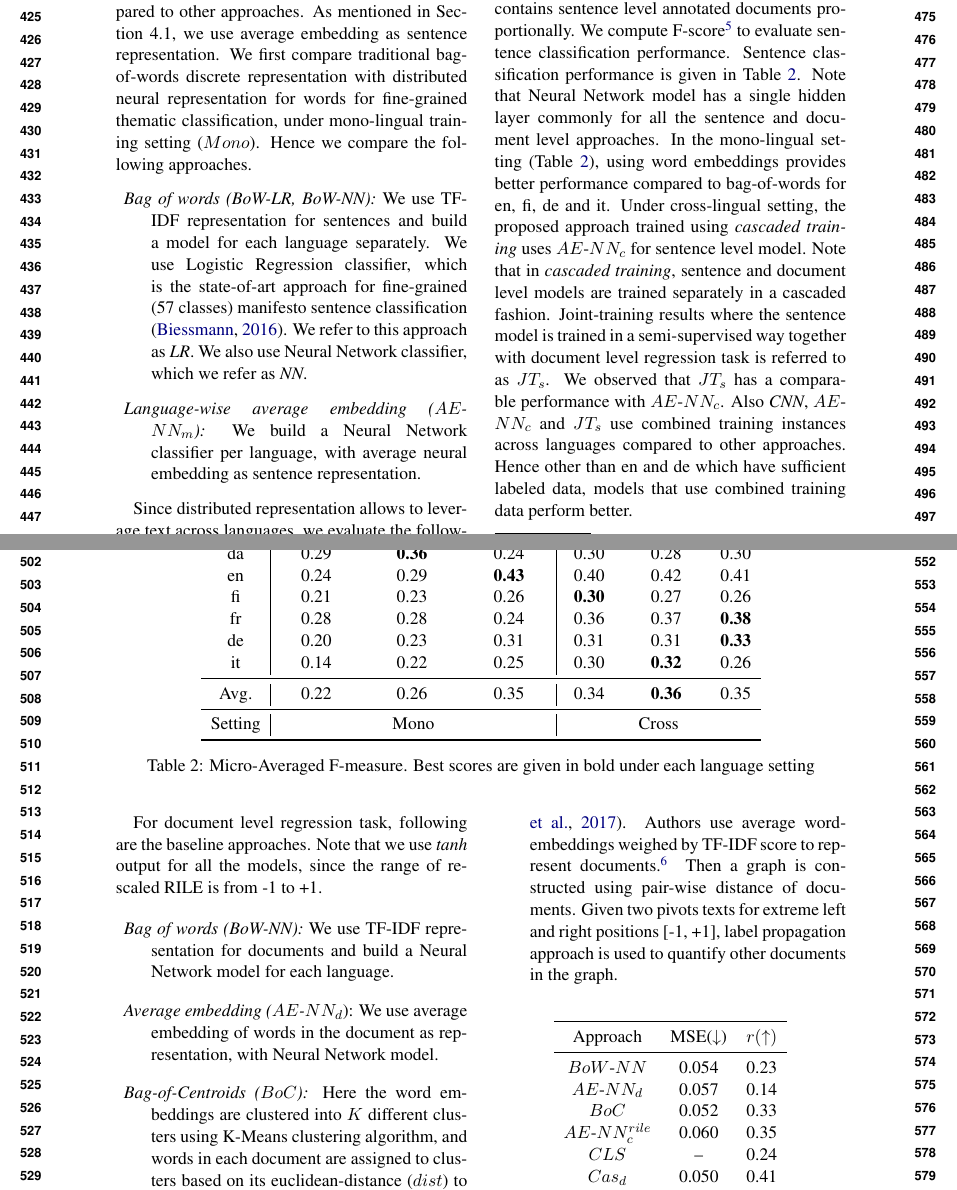
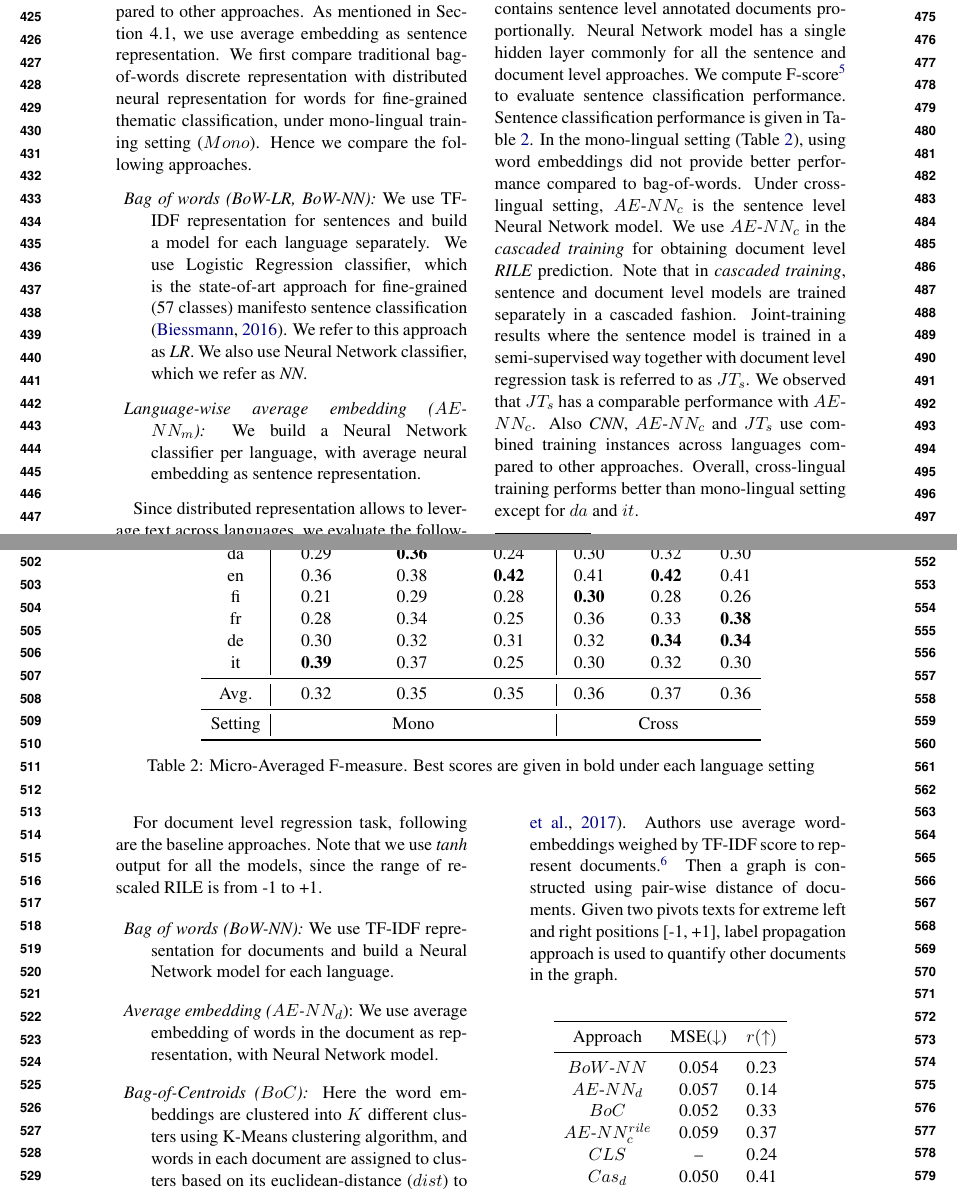
Before and after one commit to shivashankarrs/ALTA-2017, a LaTeX paper (joint-sentence-document/acl2017.tex): two parts of pages 5 and 6 of 9, joined at a grey line, cut so that both start at the same text. Compiled offline with pdfLaTeX.

Commit message:
Changes to BoW

```diff
--- a/joint-sentence-document/acl2017.tex
+++ b/joint-sentence-document/acl2017.tex
@@ -250,8 +250,33 @@ Since distributed representation allows to leverage text across languages, we ev
 \item{\textit{Combined average embedding ($AE$-$NN_{c}$):}} We build a Neural Network classifier with training instances combined across languages, with average neural embedding as sentence representation. This is our proposed approach for sentence-level model.
 \end{description}
 
-Commonly for all empirical evaluation, we compute micro-averaged performance with 80-20\% train-test ratio across 10 runs with random split (at document level), where the 80\% split also contains sentence level annotated documents proportionally.  We compute F-score\footnote{Harmonic mean of precision and recall, \url{https://en.wikipedia.org/wiki/F1_score}} to evaluate sentence classification performance. Sentence classification performance is given in Table \ref{tab:al}. Note that Neural Network model has a single hidden layer commonly for all the sentence and document level approaches. In the mono-lingual setting (Table \ref{tab:al}), using word embeddings provides better performance compared to bag-of-words for en, fi, de and it. Under cross-lingual setting, the proposed approach trained using \textit{cascaded training} uses $AE$-$NN_{c}$ for sentence level model. Note that in \textit{cascaded training}, sentence and document level models are trained separately in a cascaded fashion. Joint-training results where the sentence model is trained in a semi-supervised way together with document level regression task is referred to as \textit{$JT_{s}$}.  We observed that $JT_{s}$ has a comparable performance with $AE$-$NN_{c}$. Also \textit{CNN}, $AE$-$NN_{c}$ and \textit{$JT_{s}$} use combined training instances across languages compared to other approaches. Hence other than en and de which have sufficient labeled data, models that use combined training data perform better. %Since the number of documents are not many compared to sentences, joint training
+Commonly for all empirical evaluation, we compute micro-averaged performance with 80-20\% train-test ratio across 10 runs with random split (at document level), where the 80\% split also contains sentence level annotated documents proportionally. Neural Network model has a single hidden layer commonly for all the sentence and document level approaches. We compute F-score\footnote{Harmonic mean of precision and recall, \url{https://en.wikipedia.org/wiki/F1_score}} to evaluate sentence classification performance. Sentence classification performance is given in Table \ref{tab:al}. In the mono-lingual setting (Table \ref{tab:al}), using word embeddings did not provide better performance compared to bag-of-words. Under cross-lingual setting, $AE$-$NN_{c}$ is the sentence level Neural Network model. We use $AE$-$NN_{c}$ in the \textit{cascaded training} for obtaining document level \textit{RILE} prediction. Note that in \textit{cascaded training}, sentence and document level models are trained separately in a cascaded fashion. Joint-training results where the sentence model is trained in a semi-supervised way together with document level regression task is referred to as \textit{$JT_{s}$}.  We observed that $JT_{s}$ has a comparable performance with $AE$-$NN_{c}$. Also \textit{CNN}, $AE$-$NN_{c}$ and \textit{$JT_{s}$} use combined training instances across languages compared to other approaches. Overall, cross-lingual training performs better than mono-lingual setting except for $da$ and $it$.
+%Hence other than en and de which have sufficient labeled data, models that use combined training data perform better. %Since the number of documents are not many compared to sentences, joint training
 %\clearpage
+
+
+%  \begin{table*}[!htp]
+%   \centering
+%   \begin{tabular}{ c | c c c | c c c}
+%   \toprule
+%     $Lang.$ & $BoW$-$LR$ & $BoW$-$NN$ & $AE$-$NN_{m}$ & $CNN$ & $AE$-$NN_{c}$ & $JT_{s}$\\
+%     \midrule
+%     da  & 	0.29 & \textbf{0.36} & 0.24 & 0.30 & 0.28 & 0.30\\
+%     en   &  0.24 & 0.29 & \textbf{0.43} & 0.40 & 0.42 & 0.41\\
+%     fi  &   0.21 & 0.23 & 0.26 & \textbf{0.30} & 0.27 & 0.26\\
+%     fr    & 0.28 & 0.28 & 0.24 & 0.36 & 0.37 & \textbf{0.38} \\
+%     de    &  0.20 & 0.23 & 0.31 & 0.31 & 0.31 & \textbf{0.33}\\
+%     it    & 0.14 & 0.22 & 0.25 & 0.30 & \textbf{0.32} & 0.26\\
+% \midrule
+% Avg.    & 0.22 & 0.26 & 0.35 & 0.34 & \textbf{0.36} & 0.35\\
+% \midrule
+% Setting &  \multicolumn{3}{c|}{Mono} & \multicolumn{3}{c}{Cross} \\
+%  \bottomrule
+
+%   \end{tabular}
+%   \caption{Micro-Averaged F-measure. Best scores are given in bold under each language setting}
+%   \label{tab:al}
+% \end{table*}
 
 
  \begin{table*}[!htp]
@@ -260,14 +285,14 @@ Commonly for all empirical evaluation, we compute micro-averaged performance wit
   \toprule
     $Lang.$ & $BoW$-$LR$ & $BoW$-$NN$ & $AE$-$NN_{m}$ & $CNN$ & $AE$-$NN_{c}$ & $JT_{s}$\\
     \midrule
-    da  & 	0.29 & \textbf{0.36} & 0.24 & 0.30 & 0.28 & 0.30\\
-    en   &  0.24 & 0.29 & \textbf{0.43} & 0.40 & 0.42 & 0.41\\
-    fi  &   0.21 & 0.23 & 0.26 & \textbf{0.30} & 0.27 & 0.26\\
-    fr    & 0.28 & 0.28 & 0.24 & 0.36 & 0.37 & \textbf{0.38} \\
-    de    &  0.20 & 0.23 & 0.31 & 0.31 & 0.31 & \textbf{0.33}\\
-    it    & 0.14 & 0.22 & 0.25 & 0.30 & \textbf{0.32} & 0.26\\
+    da  & 	0.29 & \textbf{0.36} & 0.24 & 0.30 & 0.32 & 0.30\\
+    en   &  0.36 & 0.38 & \textbf{0.42} & 0.41 & \textbf{0.42} & 0.41\\
+    fi  &   0.21 & 0.29 & 0.28 & \textbf{0.30} & 0.28 & 0.26\\
+    fr    & 0.28 & 0.34 & 0.25 & 0.36 & 0.33 & \textbf{0.38} \\
+    de    &  0.30 & 0.32 & 0.31 & 0.32 & \textbf{0.34} & \textbf{0.34}\\
+    it    & \textbf{0.39} & 0.37 & 0.25 & 0.30 & 0.32 & 0.30\\
 \midrule
-Avg.    & 0.22 & 0.26 & 0.35 & 0.34 & \textbf{0.36} & 0.35\\
+Avg.    & 0.32 & 0.35 & 0.35 & 0.36 & 0.37 & 0.36\\
 \midrule
 Setting &  \multicolumn{3}{c|}{Mono} & \multicolumn{3}{c}{Cross} \\
  \bottomrule
@@ -327,7 +352,7 @@ Finally, each document is represented by the distribution of words mapped to dif
     $BoW$-$NN$  &   0.054 & 0.23\\
     $AE$-$NN_{d}$    & 0.057 & 0.14\\
     $BoC$    &  0.052 & 0.33\\
-    $AE$-$NN_{c}^{rile}$   & 0.060 & 0.35\\
+    $AE$-$NN_{c}^{rile}$   & 0.059 & 0.37\\
     %CLS   & 0.815 & 0.24\\
     $CLS$   & -- & 0.24\\
     $Cas_{d}$  &  0.050 & 0.41 \\
```
Also changed, not shown: joint-sentence-document/acl2017.pdf.
